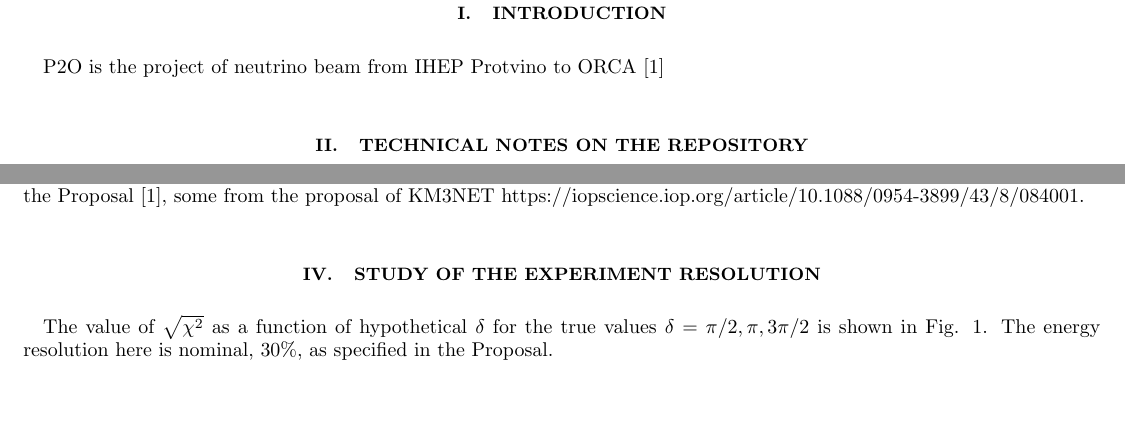
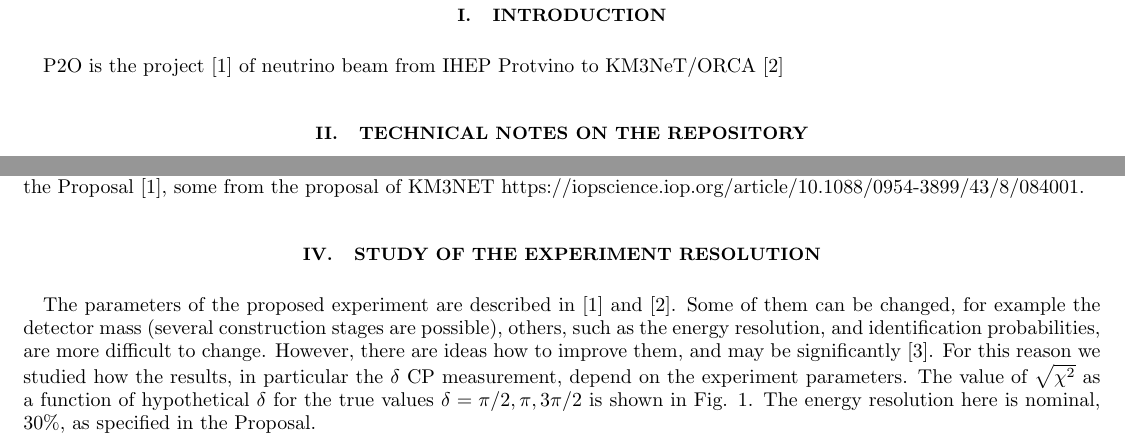
Before and after one commit to kirsanov-protvino/P2O, a LaTeX paper (papers/P2O-NOTE-24-01/P2O-NOTE-24-01.tex): two parts of page 2 of 5, joined at a grey line, cut so that both start at the same text, the shorter picture padded with empty space. Compiled offline with pdfLaTeX.

Commit message:
Update Note 24-01

```diff
--- a/papers/P2O-NOTE-24-01/P2O-NOTE-24-01.tex
+++ b/papers/P2O-NOTE-24-01/P2O-NOTE-24-01.tex
@@ -108,7 +108,7 @@ The sensitivities of the project to some oscillation parameters as a function of
 \section{Introduction}
 
 
- P2O is the project of neutrino beam from IHEP Protvino to ORCA \cite{Akindinov:2019flp}
+ P2O is the project \cite{Akindinov:2019flp} of neutrino beam from IHEP Protvino to KM3NeT/ORCA \cite{KM3NET}
 
 
 \section{Technical notes on the repository}
@@ -138,6 +138,10 @@ Proposal \cite{Akindinov:2019flp}, some from the proposal of KM3NET https://iops
 \section{Study of the experiment resolution}
 
 
+ The parameters of the proposed experiment are described in \cite{Akindinov:2019flp} and \cite{KM3NET}. Some of them can be changed,
+for example the detector mass (several construction stages are possible), others, such as the energy resolution, and identification probabilities,
+are more difficult to change. However, there are ideas how to improve them, and may be significantly \cite{Perrin_Terrin_2022}.
+For this reason we studied how the results, in particular the $\delta$ CP measurement, depend on the experiment parameters.
  The value of $\sqrt{\chi^2}$ as a function of hypothetical $\delta$ for the true values $\delta = \pi/2, \pi, 3\pi/2$ is shown
 in Fig. \ref{fig:del}. The energy resolution here is nominal, 30\%, as specified in the Proposal.
 
```
Also changed, not shown: papers/Bibliography/bibliographyP2O.bib (+10 -0 lines), papers/P2O-NOTE-24-01/P2O-NOTE-24-01.pdf, papers/P2O-NOTE-24-01/Paper1.pdf (added), 1 other file.
